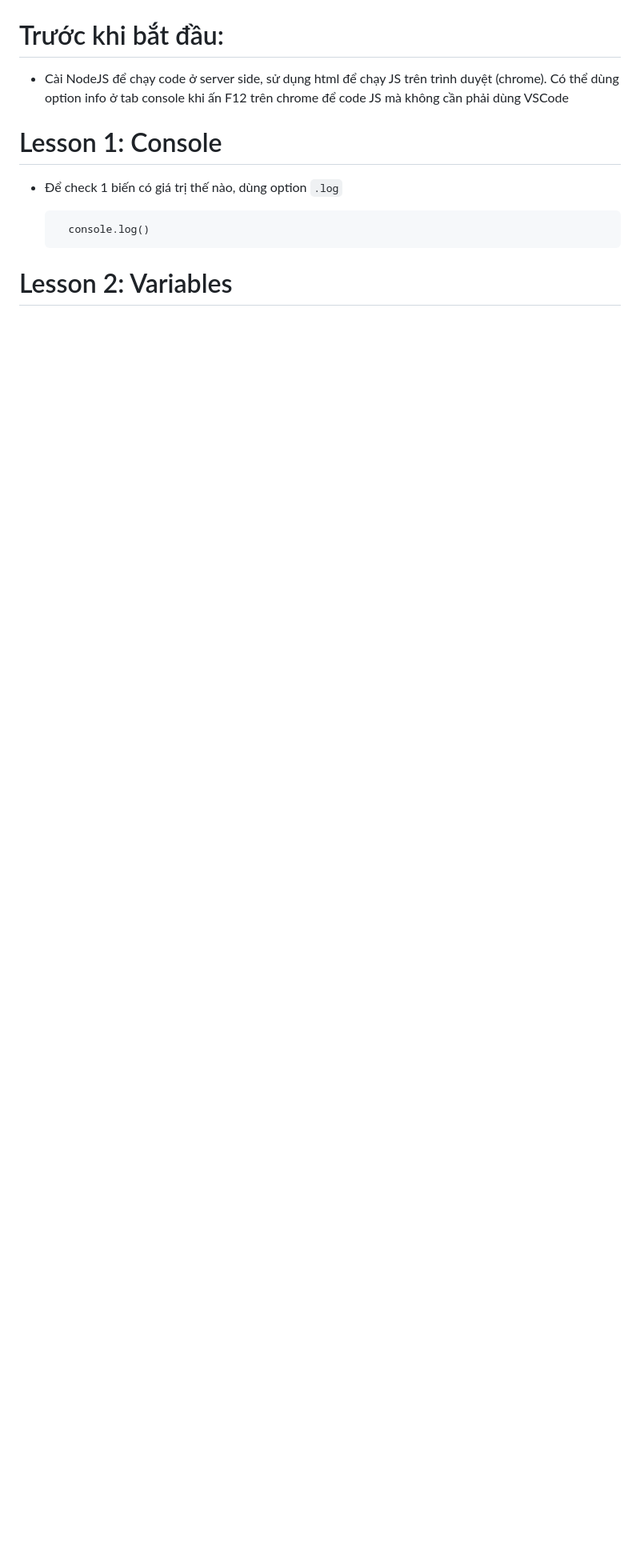
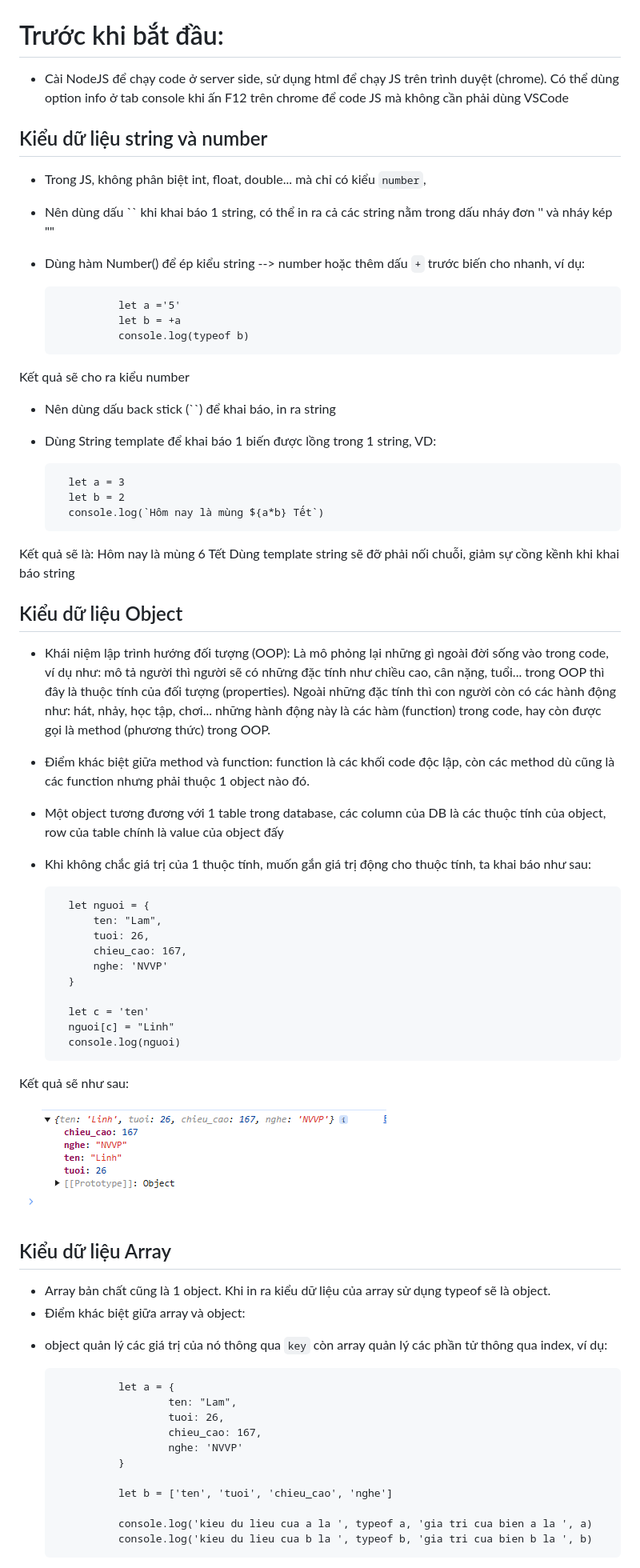
Before and after one commit to lamtp1/IT_BRAIN, a Markdown page: Documents/docs/JavaScript_Notes.md, the part around one of its changes. Shown at 80% size. Rendered like a GitHub page; pictures changed too: Documents/img/js1.PNG (added); blank space fills up the shorter version.

Commit message:
js lesson 1

```diff
--- a/Documents/docs/JavaScript_Notes.md
+++ b/Documents/docs/JavaScript_Notes.md
@@ -2,10 +2,65 @@
 
 - Cài NodeJS để chạy code ở server side, sử dụng html để chạy JS trên trình duyệt (chrome). Có thể dùng option info ở tab console khi ấn F12 trên chrome để code JS mà không cần phải dùng VSCode
 
-# Lesson 1: Console
+## Kiểu dữ liệu string và number
 
-- Để check 1 biến có giá trị thế nào, dùng option `.log`
+- Trong JS, không phân biệt int, float, double... mà chỉ có kiểu `number`,
+- Nên dùng dấu `` khi khai báo 1 string, có thể in ra cả các string nằm trong dấu nháy đơn '' và nháy kép ""
+- Dùng hàm Number() để ép kiểu string --> number hoặc thêm dấu `+` trước biến cho nhanh, ví dụ:
 
-        console.log()
+                let a ='5'
+                let b = +a
+                console.log(typeof b)
 
-# Lesson 2: Variables
+Kết quả sẽ cho ra kiểu number
+
+- Nên dùng dấu back stick (``) để khai báo, in ra string
+- Dùng String template để khai báo 1 biến được lồng trong 1 string, VD:
+
+        let a = 3
+        let b = 2
+        console.log(`Hôm nay là mùng ${a*b} Tết`)
+
+Kết quả sẽ là:   Hôm nay là mùng 6 Tết
+Dùng template string sẽ đỡ phải nối chuỗi, giảm sự cồng kềnh khi khai báo string
+
+## Kiểu dữ liệu Object
+
+- Khái niệm lập trình hướng đối tượng (OOP): Là mô phỏng lại những gì ngoài đời sống vào trong code, ví dụ như: mô tả người thì người sẽ có những đặc tính như chiều cao, cân nặng, tuổi... trong OOP thì đây là thuộc tính của đối tượng (properties). Ngoài những đặc tính thì con người còn có các hành động như: hát, nhảy, học tập, chơi... những hành động này là các hàm (function) trong code, hay còn được gọi là method (phương thức) trong OOP.
++ Điểm khác biệt giữa method và function: function là các khối code độc lập, còn các method dù cũng là các function nhưng phải thuộc 1 object nào đó.
+- Một object tương đương với 1 table trong database, các column của DB là các thuộc tính của object, row của table chính là value của object đấy
+- Khi không chắc giá trị của 1 thuộc tính, muốn gắn giá trị động cho thuộc tính, ta khai báo như sau:
+
+        let nguoi = {
+            ten: "Lam",
+            tuoi: 26,
+            chieu_cao: 167,
+            nghe: 'NVVP'
+        }
+
+        let c = 'ten'
+        nguoi[c] = "Linh"
+        console.log(nguoi)
+
+Kết quả sẽ như sau:
+
+![js1](../img/js1.PNG)
+
+## Kiểu dữ liệu Array
+
+- Array bản chất cũng là 1 object. Khi in ra kiểu dữ liệu của array sử dụng typeof sẽ là object.
+- Điểm khác biệt giữa array và object:
++ object quản lý các giá trị của nó thông qua `key` còn array quản lý các phần tử thông qua index, ví dụ:
+
+                let a = {
+                        ten: "Lam",
+                        tuoi: 26,
+                        chieu_cao: 167,
+                        nghe: 'NVVP'
+                }
+
+                let b = ['ten', 'tuoi', 'chieu_cao', 'nghe']
+
+                console.log('kieu du lieu cua a la ', typeof a, 'gia tri cua bien a la ', a)
+                console.log('kieu du lieu cua b la ', typeof b, 'gia tri cua bien b la ', b)
+
```
Also changed, not shown: other parts of Documents/docs/JavaScript_Notes.md (+7 -0 lines), Documents/img/js2.PNG (added), 2 other files.
